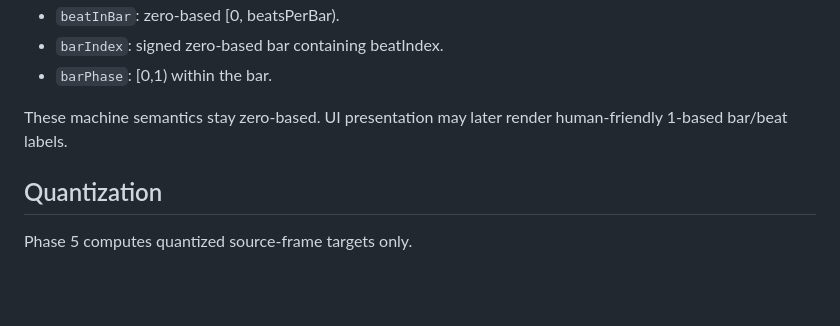
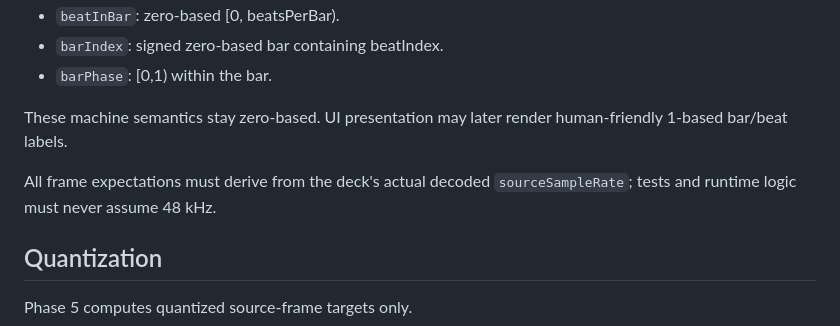
Before and after one commit to SouthPaw302/Libertas0, a Markdown page: docs/contracts/MUSICAL_CLOCK.md, the part around the change. Drawn GitHub-style; blank space fills up the shorter version.

Commit message:
docs(clock): forbid fixed sample-rate assumptions

```diff
--- a/docs/contracts/MUSICAL_CLOCK.md
+++ b/docs/contracts/MUSICAL_CLOCK.md
@@ -69,6 +69,8 @@ Negative beat positions before the first beat are valid.
 
 These machine semantics stay zero-based. UI presentation may later render human-friendly 1-based bar/beat labels.
 
+All frame expectations must derive from the deck's actual decoded `sourceSampleRate`; tests and runtime logic must never assume 48 kHz.
+
 ## Quantization
 Phase 5 computes quantized source-frame targets only.
 
```
